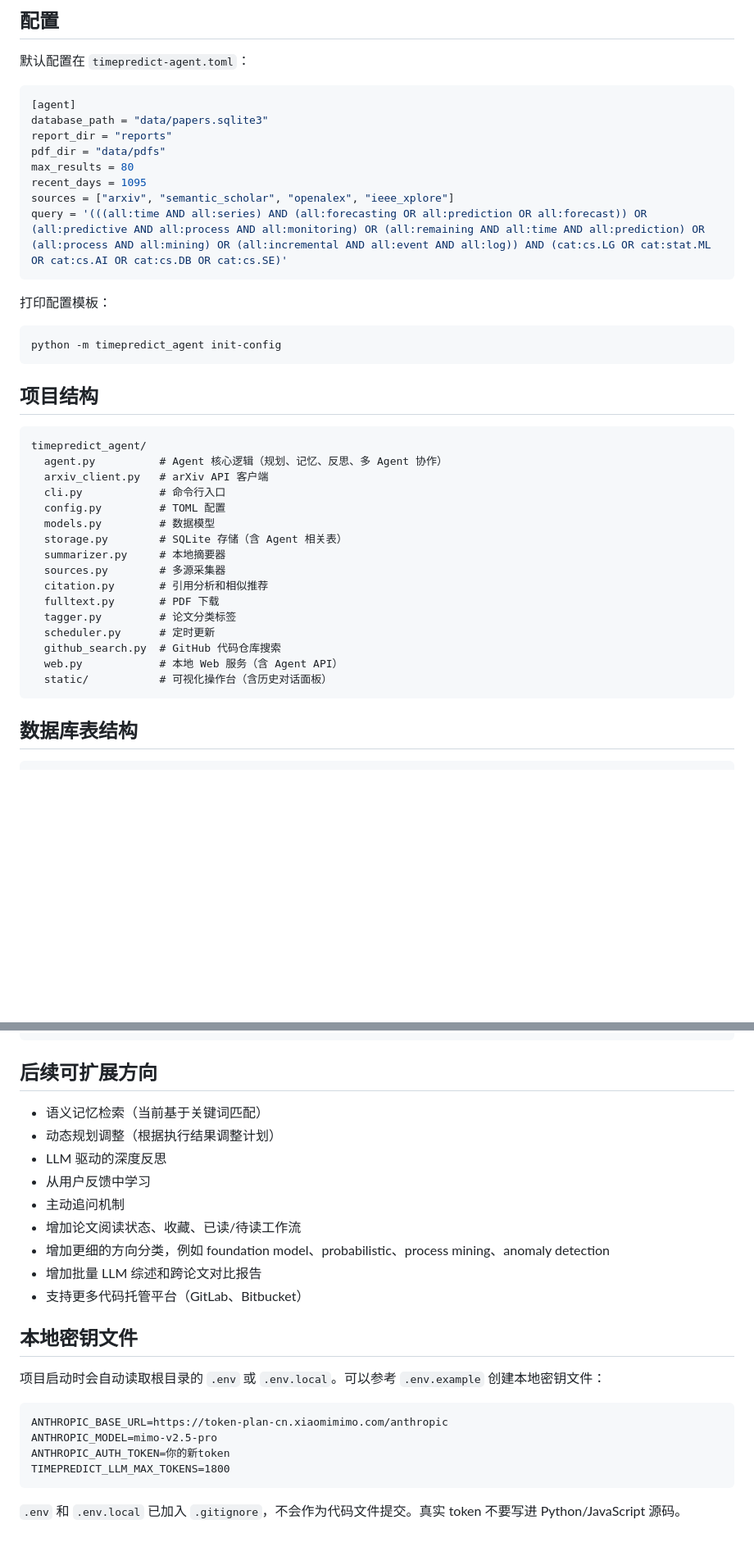
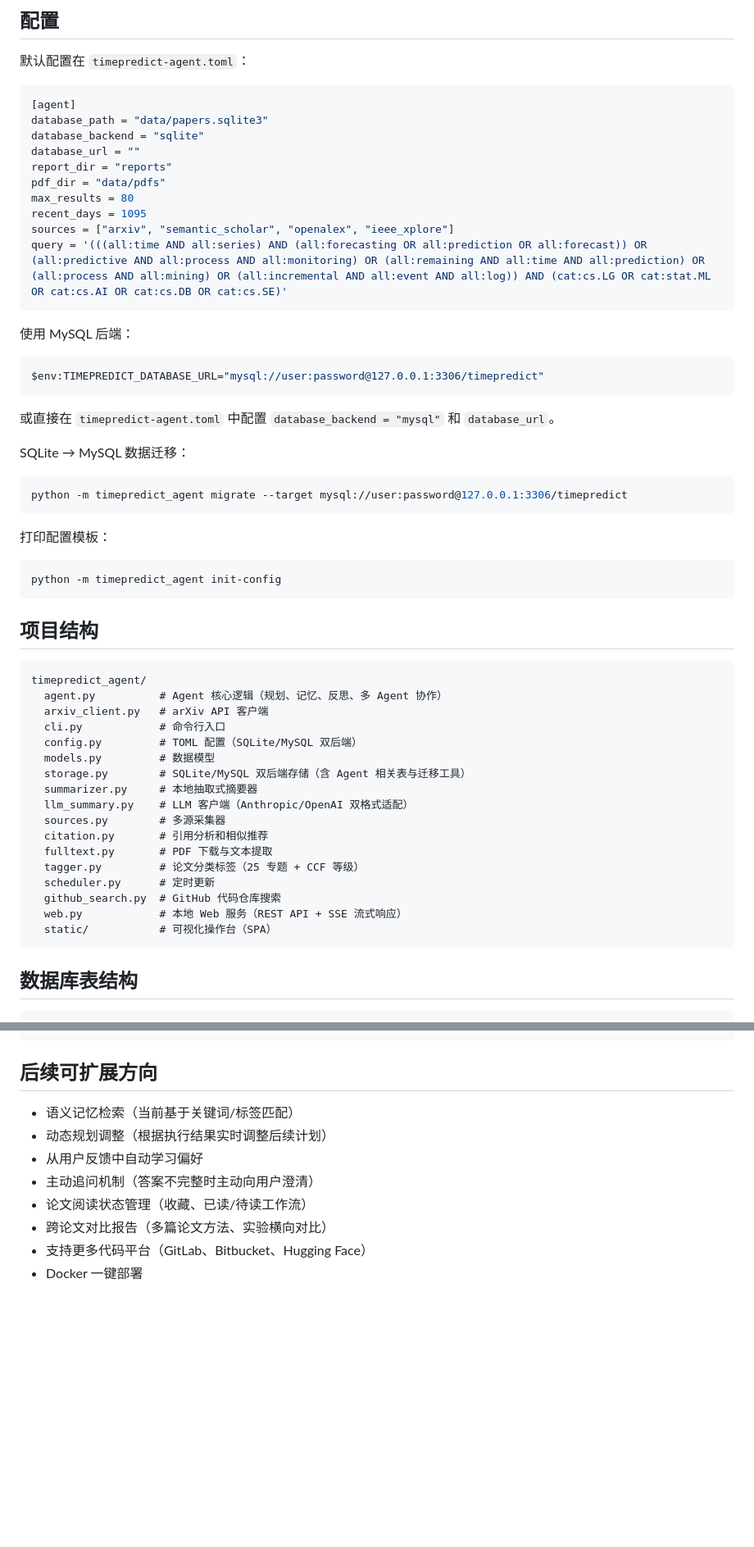
Before and after one commit to enterzxk/timepredict2, a Markdown page: README.md, 2 parts joined by grey strips. Shown at 82% size. Drawn GitHub-style; blank space fills up the shorter version.

Commit message:
docs: 更新 README，补充 MySQL 双后端、论文生成、多模态附件等最新功能

````diff
--- a/README.md
+++ b/README.md
@@ -216,12 +222,28 @@ python -m timepredict_agent schedule --interval-minutes 1440
 ```toml
 [agent]
 database_path = "data/papers.sqlite3"
+database_backend = "sqlite"
+database_url = ""
 report_dir = "reports"
 pdf_dir = "data/pdfs"
 max_results = 80
 recent_days = 1095
 sources = ["arxiv", "semantic_scholar", "openalex", "ieee_xplore"]
 query = '(((all:time AND all:series) AND (all:forecasting OR all:prediction OR all:forecast)) OR (all:predictive AND all:process AND all:monitoring) OR (all:remaining AND all:time AND all:prediction) OR (all:process AND all:mining) OR (all:incremental AND all:event AND all:log)) AND (cat:cs.LG OR cat:stat.ML OR cat:cs.AI OR cat:cs.DB OR cat:cs.SE)'
+```
+
+使用 MySQL 后端：
+
+```powershell
+$env:TIMEPREDICT_DATABASE_URL="mysql://user:password@127.0.0.1:3306/timepredict"
+```
+
+或直接在 `timepredict-agent.toml` 中配置 `database_backend = "mysql"` 和 `database_url`。
+
+SQLite → MySQL 数据迁移：
+
+```powershell
+python -m timepredict_agent migrate --target mysql://user:password@127.0.0.1:3306/timepredict
 ```
 
 打印配置模板：
@@ -237,18 +259,19 @@ timepredict_agent/
   agent.py          # Agent 核心逻辑（规划、记忆、反思、多 Agent 协作）
   arxiv_client.py   # arXiv API 客户端
   cli.py            # 命令行入口
-  config.py         # TOML 配置
+  config.py         # TOML 配置（SQLite/MySQL 双后端）
   models.py         # 数据模型
-  storage.py        # SQLite 存储（含 Agent 相关表）
-  summarizer.py     # 本地摘要器
+  storage.py        # SQLite/MySQL 双后端存储（含 Agent 相关表与迁移工具）
+  summarizer.py     # 本地抽取式摘要器
+  llm_summary.py    # LLM 客户端（Anthropic/OpenAI 双格式适配）
   sources.py        # 多源采集器
   citation.py       # 引用分析和相似推荐
-  fulltext.py       # PDF 下载
-  tagger.py         # 论文分类标签
+  fulltext.py       # PDF 下载与文本提取
+  tagger.py         # 论文分类标签（25 专题 + CCF 等级）
   scheduler.py      # 定时更新
   github_search.py  # GitHub 代码仓库搜索
-  web.py            # 本地 Web 服务（含 Agent API）
-  static/           # 可视化操作台（含历史对话面板）
+  web.py            # 本地 Web 服务（REST API + SSE 流式响应）
+  static/           # 可视化操作台（SPA）
 ```
 
 ## 数据库表结构
@@ -289,25 +312,11 @@ agent_task_runs     # 任务执行记录
 
 ## 后续可扩展方向
 
-- 语义记忆检索（当前基于关键词匹配）
-- 动态规划调整（根据执行结果调整计划）
-- LLM 驱动的深度反思
-- 从用户反馈中学习
-- 主动追问机制
-- 增加论文阅读状态、收藏、已读/待读工作流
-- 增加更细的方向分类，例如 foundation model、probabilistic、process mining、anomaly detection
-- 增加批量 LLM 综述和跨论文对比报告
-- 支持更多代码托管平台（GitLab、Bitbucket）
-
-## 本地密钥文件
-
-项目启动时会自动读取根目录的 `.env` 或 `.env.local`。可以参考 `.env.example` 创建本地密钥文件：
-
-```text
-ANTHROPIC_BASE_URL=https://token-plan-cn.xiaomimimo.com/anthropic
-ANTHROPIC_MODEL=mimo-v2.5-pro
-ANTHROPIC_AUTH_TOKEN=你的新token
-TIMEPREDICT_LLM_MAX_TOKENS=1800
-```
-
-`.env` 和 `.env.local` 已加入 `.gitignore`，不会作为代码文件提交。真实 token 不要写进 Python/JavaScript 源码。
+- 语义记忆检索（当前基于关键词/标签匹配）
+- 动态规划调整（根据执行结果实时调整后续计划）
+- 从用户反馈中自动学习偏好
+- 主动追问机制（答案不完整时主动向用户澄清）
+- 论文阅读状态管理（收藏、已读/待读工作流）
+- 跨论文对比报告（多篇论文方法、实验横向对比）
+- 支持更多代码平台（GitLab、Bitbucket、Hugging Face）
+- Docker 一键部署
````
Also changed, not shown: other parts of README.md (+9 -3 lines).
